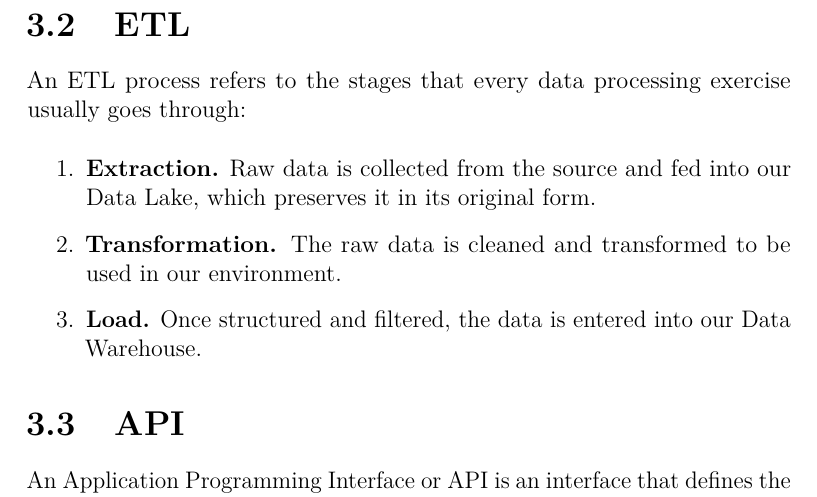
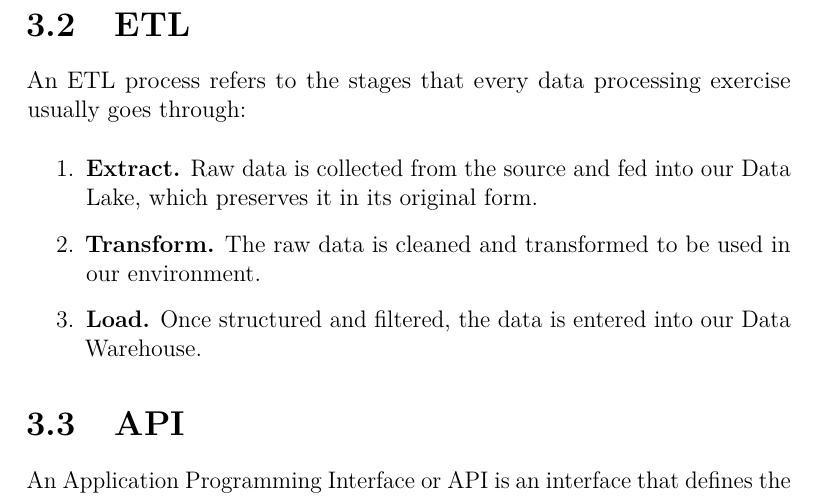
Before and after one commit to AdrianRiesco/Masters-Thesis-on-Big-Data, a LaTeX thesis (doc/memoria.tex, which reads doc/tex/3_Theoretical_concepts.tex): part of page 22 of 71, cut so that both start at the same text. Compiled offline with pdfLaTeX.

Commit message:
Minor changes

```diff
--- a/doc/tex/3_Theoretical_concepts.tex
+++ b/doc/tex/3_Theoretical_concepts.tex
@@ -34,8 +34,8 @@
 \section{ETL}
 \nonzeroparskip An ETL process refers to the stages that every data processing exercise usually goes through:
 \begin{enumerate}
-	\item \textbf{Extraction.} Raw data is collected from the source and fed into our Data Lake, which preserves it in its original form.
-	\item \textbf{Transformation.} The raw data is cleaned and transformed to be used in our environment.
+	\item \textbf{Extract.} Raw data is collected from the source and fed into our Data Lake, which preserves it in its original form.
+	\item \textbf{Transform.} The raw data is cleaned and transformed to be used in our environment.
 	\item \textbf{Load.} Once structured and filtered, the data is entered into our Data Warehouse.
 \end{enumerate}
 
```
